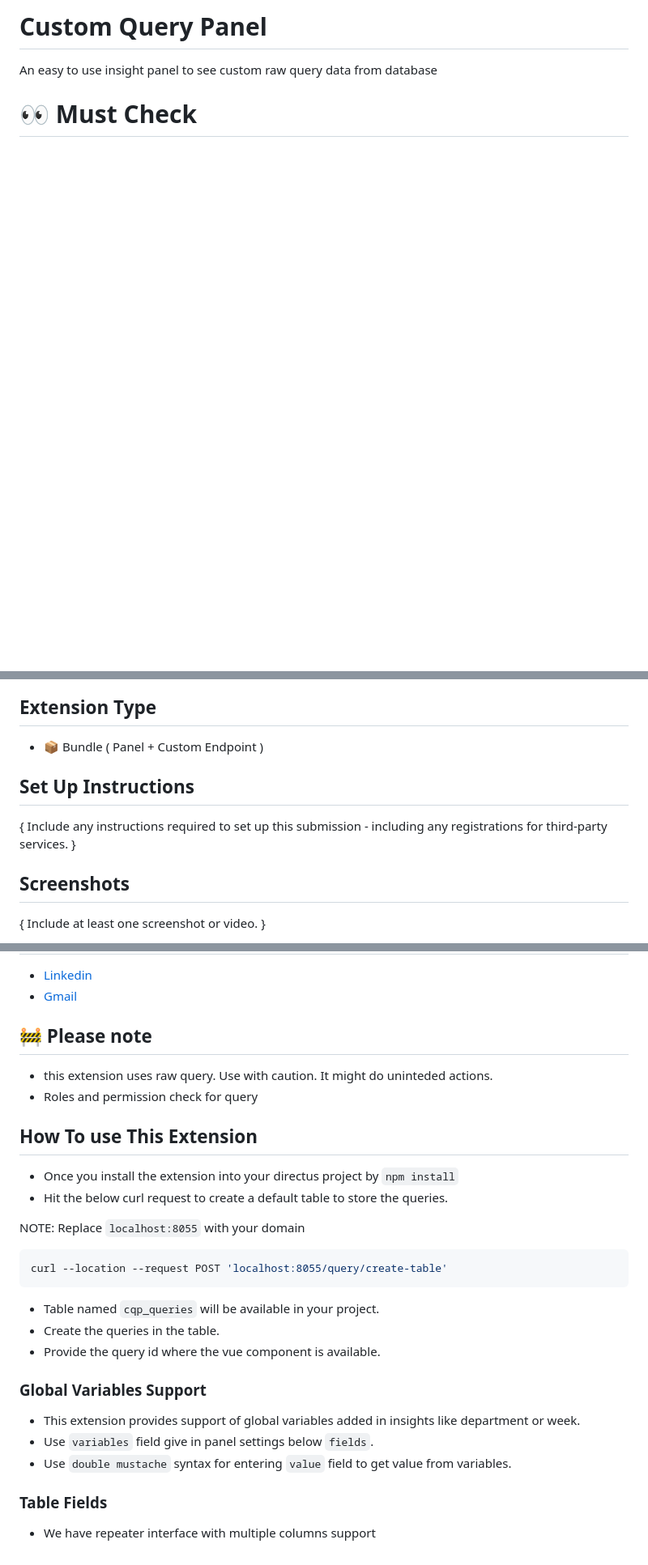
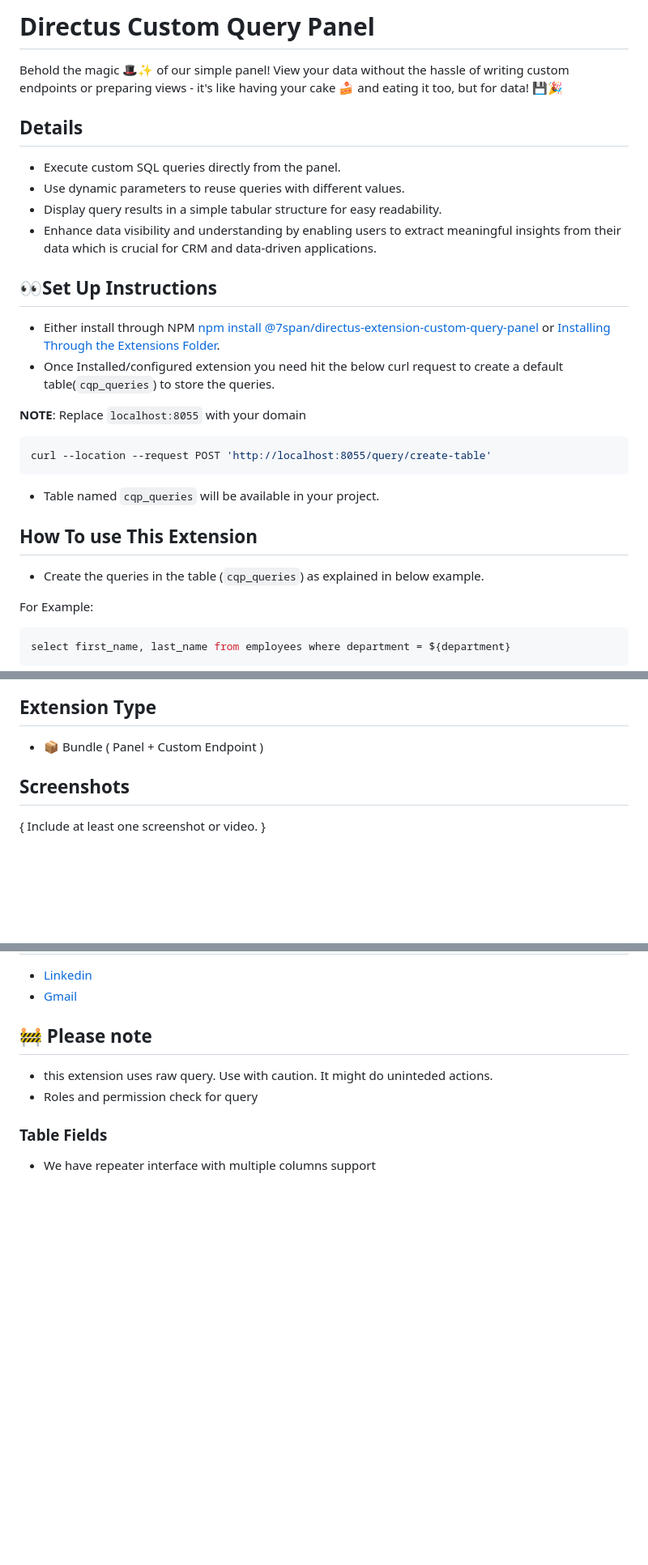
Before and after one commit to 7span/directus-extension-custom-query-panel, a Markdown page: Readme.md, 3 parts joined by grey strips. Shown at 81% size. Drawn GitHub-style; blank space fills up the shorter version.

````diff
--- a/Readme.md
+++ b/Readme.md
@@ -1,5 +1,35 @@
-# Custom Query Panel
+# Directus Custom Query Panel
 
-An easy to use insight panel to see custom raw query data from database
+Behold the magic 🎩✨ of our simple panel! View your data without the hassle of writing custom endpoints or preparing views - it's like having your cake 🍰 and eating it too, but for data! 💾🎉
 
-# 👀 Must Check
+
+## Details
+
+- Execute custom SQL queries directly from the panel.
+- Use dynamic parameters to reuse queries with different values.
+- Display query results in a simple tabular structure for easy readability.
+- Enhance data visibility and understanding by enabling users to extract meaningful insights from their data which is crucial for CRM and data-driven applications.
+
+
+## 👀Set Up Instructions
+
+- Either install through NPM [npm install @7span/directus-extension-custom-query-panel](https://www.npmjs.com/) or [Installing Through the Extensions Folder](https://docs.directus.io/extensions/installing-extensions.html#installing-through-the-extensions-folder).
+- Once Installed/configured extension you need hit the below curl request to create a default table(`cqp_queries`) to store the queries.
+
+**NOTE**: Replace `localhost:8055` with your domain
+
+```bash
+curl --location --request POST 'http://localhost:8055/query/create-table'
+```
+
+-   Table named `cqp_queries` will be available in your project.
+
+## How To use This Extension
+
+-  Create the queries in the table (`cqp_queries`) as explained in below example.
+
+For Example:
+```bash
+select first_name, last_name from employees where department = ${department}
+```
+
@@ -18,10 +58,6 @@ An easy to use insight panel to see custom raw query data from database
 ## Extension Type
 
 -   📦 Bundle ( Panel + Custom Endpoint )
-
-## Set Up Instructions
-
-{ Include any instructions required to set up this submission - including any registrations for third-party services. }
 
 ## Screenshots
 
@@ -43,27 +79,6 @@ An easy to use insight panel to see custom raw query data from database
 -   this extension uses raw query. Use with caution. It might do uninteded actions.
 -   Roles and permission check for query
 
-## How To use This Extension
-
--   Once you install the extension into your directus project by `npm install`
--   Hit the below curl request to create a default table to store the queries.
-
-NOTE: Replace `localhost:8055` with your domain
-
-```bash
-curl --location --request POST 'localhost:8055/query/create-table'
-```
-
--   Table named `cqp_queries` will be available in your project.
--   Create the queries in the table.
--   Provide the query id where the vue component is available.
-
-### Global Variables Support
-
--   This extension provides support of global variables added in insights like department or week.
--   Use `variables` field give in panel settings below `fields`.
--   Use `double mustache` syntax for entering `value` field to get value from variables.
-
 ### Table Fields
 
 -   We have repeater interface with multiple columns support
````
Also changed, not shown: other parts of Readme.md (+10 -0 lines), images/department-panel.png (added), images/double-mustache.png (added), images/dynamic-fields.png (added), 2 other files.
